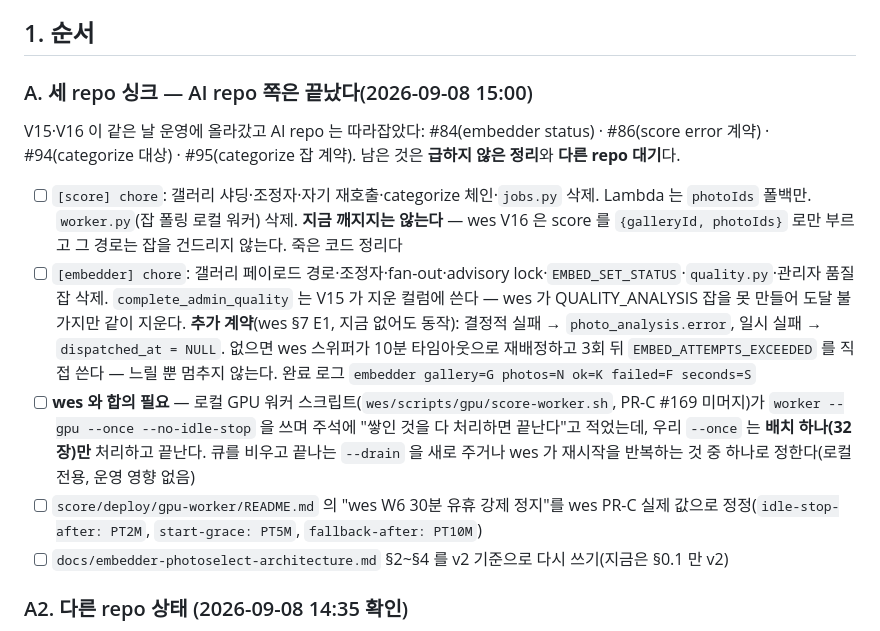
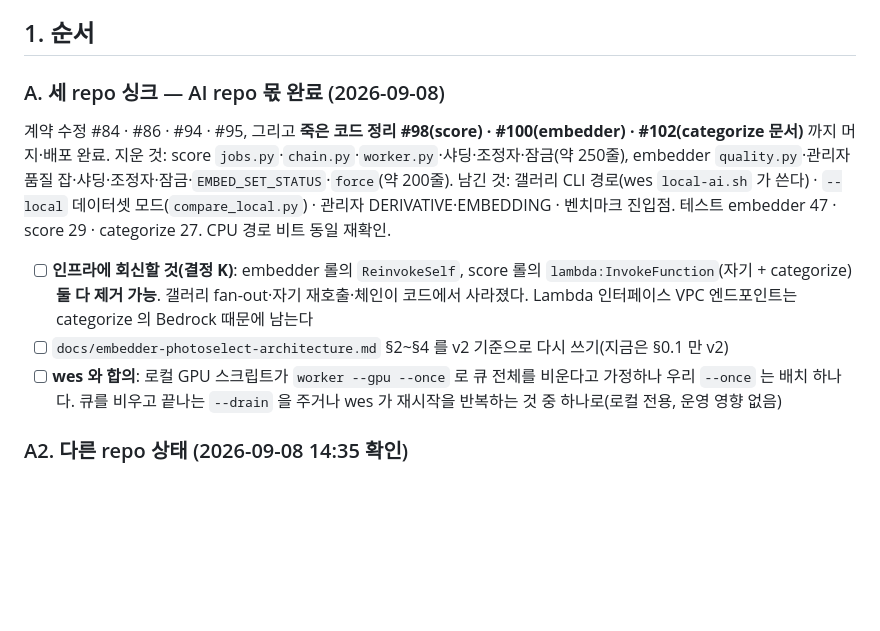
Before and after one commit to organic-agent/organic-agent-ai, a Markdown page: NEXT.md, the part around one of its changes. Drawn GitHub-style; blank space fills up the shorter version.

Commit message:
docs: NEXT.md — 죽은 코드 정리 완료(#98·#100·#102) 반영, 인프라 권한 회신 항목
Claude-Session: https://claude.ai/code/session_011nyLfwh6z8WHMqcPW3n95X

```diff
--- a/NEXT.md
+++ b/NEXT.md
@@ -17,22 +17,17 @@
 
 ## 1. 순서
 
-### A. 세 repo 싱크 — AI repo 쪽은 끝났다(2026-09-08 15:00)
-V15·V16 이 같은 날 운영에 올라갔고 AI repo 는 따라잡았다: #84(embedder status) · #86(score error 계약) · #94(categorize 대상) · #95(categorize 잡 계약).
-남은 것은 **급하지 않은 정리**와 **다른 repo 대기**다.
+### A. 세 repo 싱크 — AI repo 몫 완료 (2026-09-08)
+계약 수정 #84 · #86 · #94 · #95, 그리고 **죽은 코드 정리 #98(score) · #100(embedder) · #102(categorize 문서)** 까지 머지·배포 완료.
+지운 것: score `jobs.py`·`chain.py`·`worker.py`·샤딩·조정자·잠금(약 250줄), embedder `quality.py`·관리자 품질 잡·샤딩·조정자·잠금·`EMBED_SET_STATUS`·`force`(약 200줄).
+남긴 것: 갤러리 CLI 경로(wes `local-ai.sh` 가 쓴다) · `--local` 데이터셋 모드(`compare_local.py`) · 관리자 DERIVATIVE·EMBEDDING · 벤치마크 진입점.
+테스트 embedder 47 · score 29 · categorize 27. CPU 경로 비트 동일 재확인.
 
-- [ ] `[score] chore`: 갤러리 샤딩·조정자·자기 재호출·categorize 체인·`jobs.py` 삭제. Lambda 는 `photoIds` 폴백만. `worker.py`(잡 폴링 로컬 워커) 삭제.
-  **지금 깨지지는 않는다** — wes V16 은 score 를 `{galleryId, photoIds}` 로만 부르고 그 경로는 잡을 건드리지 않는다. 죽은 코드 정리다
-- [ ] `[embedder] chore`: 갤러리 페이로드 경로·조정자·fan-out·advisory lock·`EMBED_SET_STATUS`·`quality.py`·관리자 품질 잡 삭제.
-  `complete_admin_quality` 는 V15 가 지운 컬럼에 쓴다 — wes 가 QUALITY_ANALYSIS 잡을 못 만들어 도달 불가지만 같이 지운다.
-  **추가 계약**(wes §7 E1, 지금 없어도 동작): 결정적 실패 → `photo_analysis.error`, 일시 실패 → `dispatched_at = NULL`.
-  없으면 wes 스위퍼가 10분 타임아웃으로 재배정하고 3회 뒤 `EMBED_ATTEMPTS_EXCEEDED` 를 직접 쓴다 — 느릴 뿐 멈추지 않는다.
-  완료 로그 `embedder gallery=G photos=N ok=K failed=F seconds=S`
-- [ ] **wes 와 합의 필요** — 로컬 GPU 워커 스크립트(`wes/scripts/gpu/score-worker.sh`, PR-C #169 미머지)가 `worker --gpu --once --no-idle-stop` 을 쓰며
-  주석에 "쌓인 것을 다 처리하면 끝난다"고 적었는데, 우리 `--once` 는 **배치 하나(32장)만** 처리하고 끝난다. 큐를 비우고 끝나는 `--drain` 을 새로 주거나
-  wes 가 재시작을 반복하는 것 중 하나로 정한다(로컬 전용, 운영 영향 없음)
-- [ ] `score/deploy/gpu-worker/README.md` 의 "wes W6 30분 유휴 강제 정지"를 wes PR-C 실제 값으로 정정(`idle-stop-after: PT2M`, `start-grace: PT5M`, `fallback-after: PT10M`)
+- [ ] **인프라에 회신할 것(결정 K)**: embedder 롤의 `ReinvokeSelf`, score 롤의 `lambda:InvokeFunction`(자기 + categorize) **둘 다 제거 가능**.
+  갤러리 fan-out·자기 재호출·체인이 코드에서 사라졌다. Lambda 인터페이스 VPC 엔드포인트는 categorize 의 Bedrock 때문에 남는다
 - [ ] `docs/embedder-photoselect-architecture.md` §2~§4 를 v2 기준으로 다시 쓰기(지금은 §0.1 만 v2)
+- [ ] **wes 와 합의**: 로컬 GPU 스크립트가 `worker --gpu --once` 로 큐 전체를 비운다고 가정하나 우리 `--once` 는 배치 하나다.
+  큐를 비우고 끝나는 `--drain` 을 주거나 wes 가 재시작을 반복하는 것 중 하나로(로컬 전용, 운영 영향 없음)
 
 ### A2. 다른 repo 상태 (2026-09-08 14:35 확인)
 
```
Also changed, not shown: other parts of NEXT.md (+1 -1 lines).
